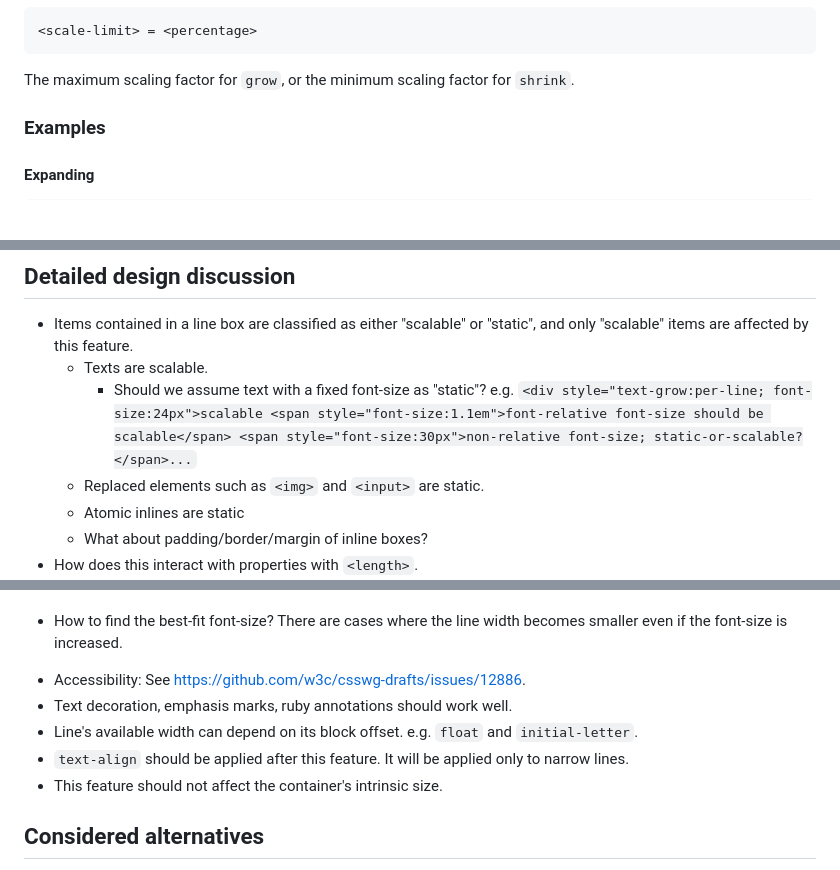
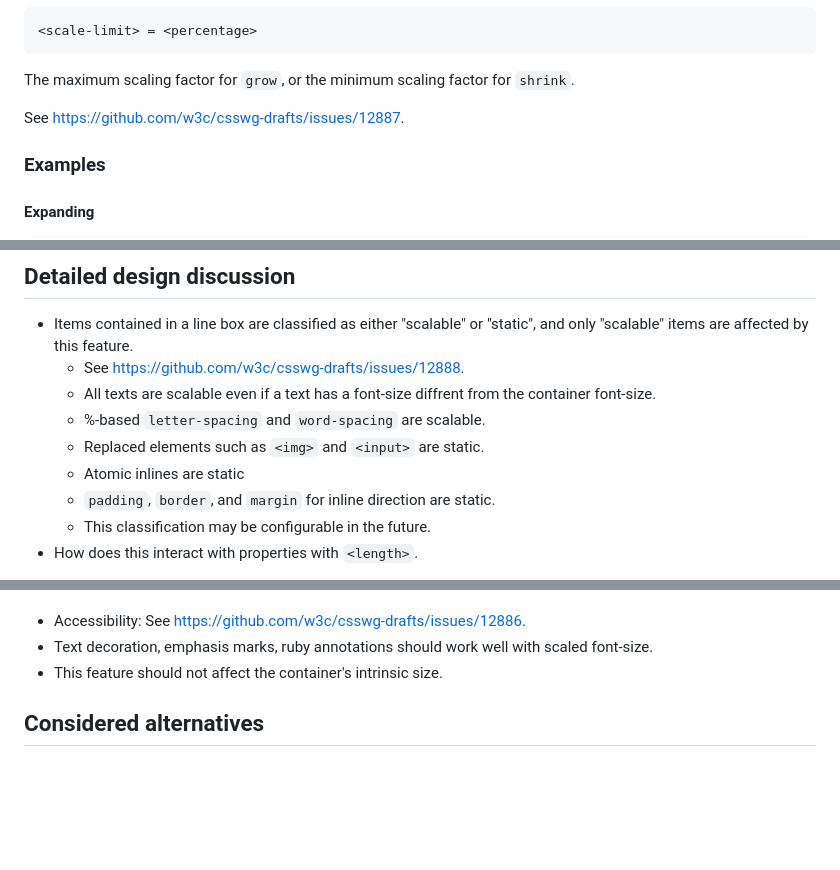
Before and after one commit to explainers-by-googlers/css-fit-text, a Markdown page: README.md, 3 parts joined by grey strips. Drawn GitHub-style; blank space fills up the shorter version.

Commit message:
Update README with links to GitHub issues
Added references to GitHub issues for further discussion on scalability and text classification.

````diff
--- a/README.md
+++ b/README.md
@@ -178,6 +178,7 @@ We'd like to introduce a new CSS property.
 ```
 The maximum scaling factor for `grow`, or the minimum scaling factor for `shrink`.
 
+See https://github.com/w3c/csswg-drafts/issues/12887.
 
 ### Examples
 
@@ -264,9 +265,11 @@ Lines narrower than the container width are justified, and lines wider than the
 ## Detailed design discussion
 
 * Items contained in a line box are classified as either "scalable" or "static", and only "scalable" items are affected by this feature.
-  * Texts are scalable.
-    * Should we assume text with a fixed font-size as "static"?  e.g. `<div style="text-grow:per-line; font-size:24px">scalable <span style="font-size:1.1em">font-relative font-size should be scalable</span> <span style="font-size:30px">non-relative font-size; static-or-scalable?</span>...`
+  * See https://github.com/w3c/csswg-drafts/issues/12888.
+  * All texts are scalable even if a text has a font-size diffrent from the container font-size.
+  * %-based `letter-spacing` and `word-spacing` are scalable.
   * Replaced elements such as `<img>` and `<input>` are static.
   * Atomic inlines are static
-  * What about padding/border/margin of inline boxes?
+  * `padding`, `border`, and `margin` for inline direction are static.
+  * This classification may be configurable in the future.
 * How does this interact with properties with `<length>`.
@@ -277,16 +282,14 @@ Lines narrower than the container width are justified, and lines wider than the
   * `scale` linearly scales up the glyph data obtained at the original font size for rendering. Consequently, the displayed glyph might differ from the ideal glyph intended for that size. However, since the glyph data retrieval process only happens once, it operates significantly faster.
   * `font-size` renders the ideal glyph for the displayed size. This process can be considerably slower because it necessitates trying out glyphs of various sizes.
 -->
+<!--
 * How to find the best-fit font-size?
   There are cases where the line width becomes smaller even if the font-size is increased.
-<!--
 * `font-weight` or `font-width` for `<fit-method>`?
   They work well only with specific fonts, and they don't offer the flexibility to fit text to any width.  So we don't apply them in the initial proposal.
 -->
 * Accessibility:  See https://github.com/w3c/csswg-drafts/issues/12886.
-* Text decoration, emphasis marks, ruby annotations should work well.
-* Line's available width can depend on its block offset. e.g. `float` and `initial-letter`.
-* `text-align` should be applied after this feature.  It will be applied only to narrow lines.
+* Text decoration, emphasis marks, ruby annotations should work well with scaled font-size.
 * This feature should not affect the container's intrinsic size.
 
 
````
Also changed, not shown: other parts of README.md (+4 -2 lines).
